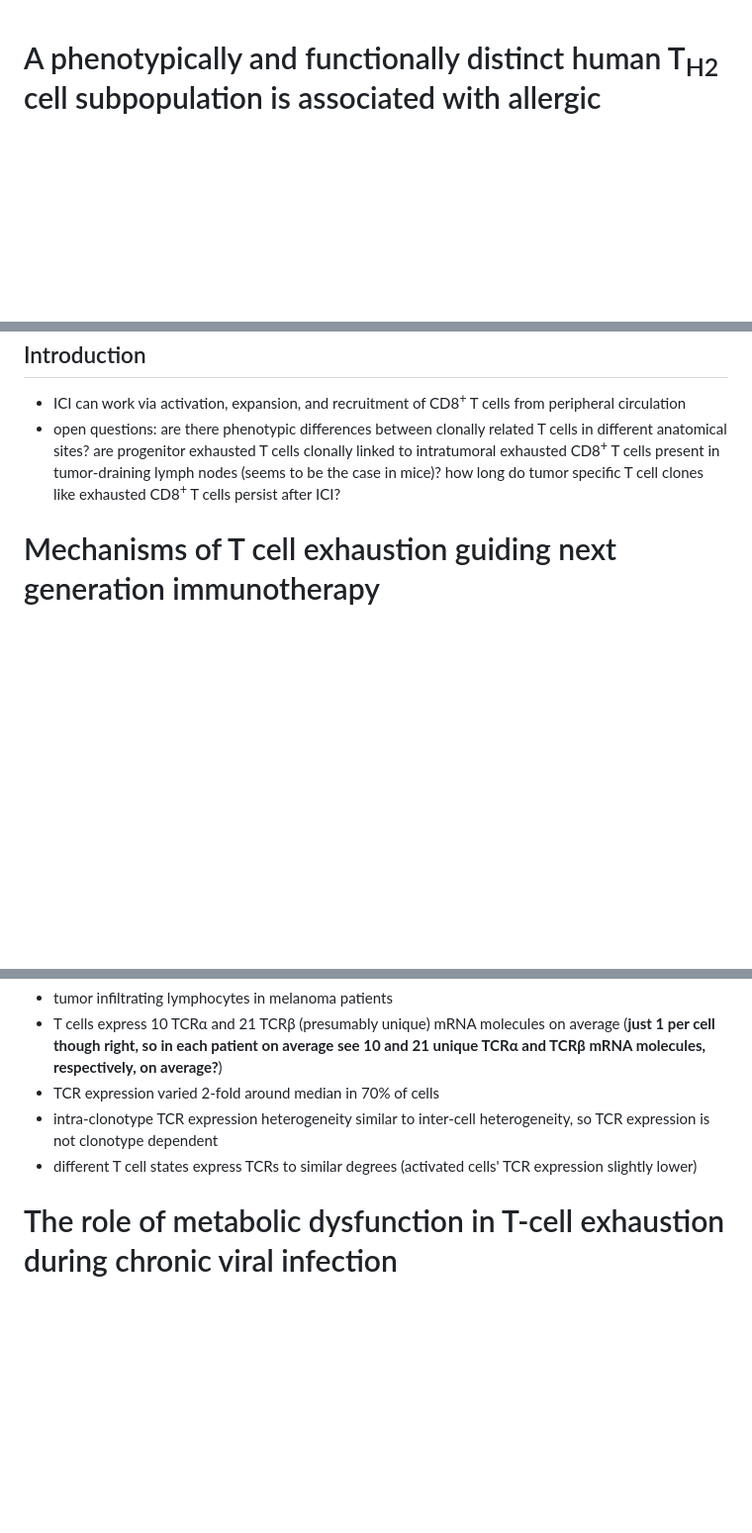
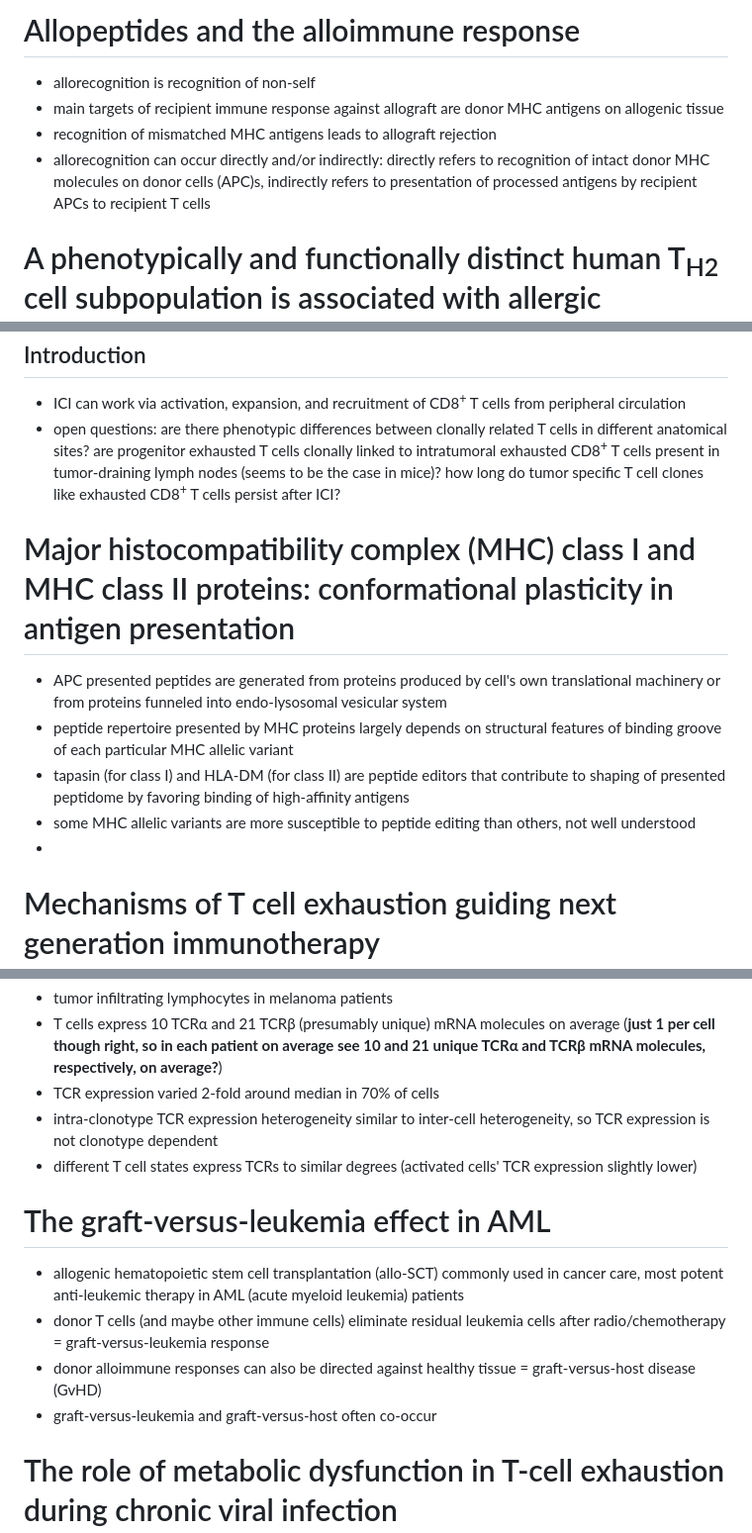
Before and after one commit to tybottorff/bottorffdocs, a Markdown page: linsley_postdoc/literature_notes.md, 3 parts joined by grey strips. Shown at 99% size. GitHub-like rendering; blank space fills up the shorter version.

Commit message:
Read more

```diff
--- a/linsley_postdoc/literature_notes.md
+++ b/linsley_postdoc/literature_notes.md
@@ -1,3 +1,8 @@
+# Allopeptides and the alloimmune response
+ - allorecognition is recognition of non-self
+ - main targets of recipient immune response against allograft are donor MHC antigens on allogenic tissue
+ - recognition of mismatched MHC antigens leads to allograft rejection
+ - allorecognition can occur directly and/or indirectly: directly refers to recognition of intact donor MHC molecules on donor cells (APC)s, indirectly refers to presentation of processed antigens by recipient APCs to recipient T cells
 # A phenotypically and functionally distinct human T<sub>H2</sub> cell subpopulation is associated with allergic disorders
  - allergen-specific type 2 helper T (T<sub>H2</sub>) cells critical in initiating/orchestrating allergic/asthmatic inflammatory response pathways
  - currently lack methodology to identify and differentiate these cells from nonpathogenic T<sub>H2</sub> cell types (otherwise would be able to use them as therapeutic targets and biomarkers)
@@ -206,6 +214,12 @@
 ## Introduction
  - ICI can work via activation, expansion, and recruitment of CD8<sup>+</sup> T cells from peripheral circulation
  - open questions: are there phenotypic differences between clonally related T cells in different anatomical sites? are progenitor exhausted T cells clonally linked to intratumoral exhausted CD8<sup>+</sup> T cells present in tumor-draining lymph nodes (seems to be the case in mice)? how long do tumor specific T cell clones like exhausted CD8<sup>+</sup> T cells persist after ICI?
+# Major histocompatibility complex (MHC) class I and MHC class II proteins: conformational plasticity in antigen presentation
+ - APC presented peptides are generated from proteins produced by cell's own translational machinery or from proteins funneled into endo-lysosomal vesicular system
+ - peptide repertoire presented by MHC proteins largely depends on structural features of binding groove of each particular MHC allelic variant
+ - tapasin (for class I) and HLA-DM (for class II) are peptide editors that contribute to shaping of presented peptidome by favoring binding of high-affinity antigens
+ - some MHC allelic variants are more susceptible to peptide editing than others, not well understood
+ -
 # Mechanisms of T cell exhaustion guiding next generation immunotherapy
  - resting exhausted T cells in antigen-free environments doesn't reinvigorate them (exhaustion is a committed cell fate)
  - exhausted T cells, unlike functional memory T cells, do not exhibit antigen-independent homeostatic proliferation (self-renewal in presence of homeostatic cytokines IL-7, IL-15); exhausted T cells require antigen exposure for maintenance
@@ -433,6 +450,11 @@
  - TCR expression varied 2-fold around median in 70% of cells
  - intra-clonotype TCR expression heterogeneity similar to inter-cell heterogeneity, so TCR expression is not clonotype dependent
  - different T cell states express TCRs to similar degrees (activated cells' TCR expression slightly lower)
+# The graft-versus-leukemia effect in AML
+ - allogenic hematopoietic stem cell transplantation (allo-SCT) commonly used in cancer care, most potent anti-leukemic therapy in AML (acute myeloid leukemia) patients
+ - donor T cells (and maybe other immune cells) eliminate residual leukemia cells after radio/chemotherapy = graft-versus-leukemia response
+ - donor alloimmune responses can also be directed against healthy tissue = graft-versus-host disease (GvHD)
+ - graft-versus-leukemia and graft-versus-host often co-occur
 # The role of metabolic dysfunction in T-cell exhaustion during chronic viral infection
  - dysfunction of T cell metabolism contributes to exhaustion
  - naive (Th0) and memory T cells rely mostly on OXPHOS and FA oxidation for energy, metabolism reprogrammed upon antigen recognition (generates energy but also fuels intermediates for nucleotide, amino acid, and FA synthesis and mitochondrial function, all important for T cell proliferation, differentiation, function), enhanced glycolysis ("Warburg effect", lactic acid fermentation rather than TCA despite normoxic conditions which is less efficient ATP production wise but faster kinetically, glycolysis also helps create intermediates for biomolecule synthesis) important reprogramming during CD4<sup>+</sup> and CD8<sup>+</sup> T cell activation and functioning
```
Also changed, not shown: other parts of linsley_postdoc/literature_notes.md (+6 -0 lines).
